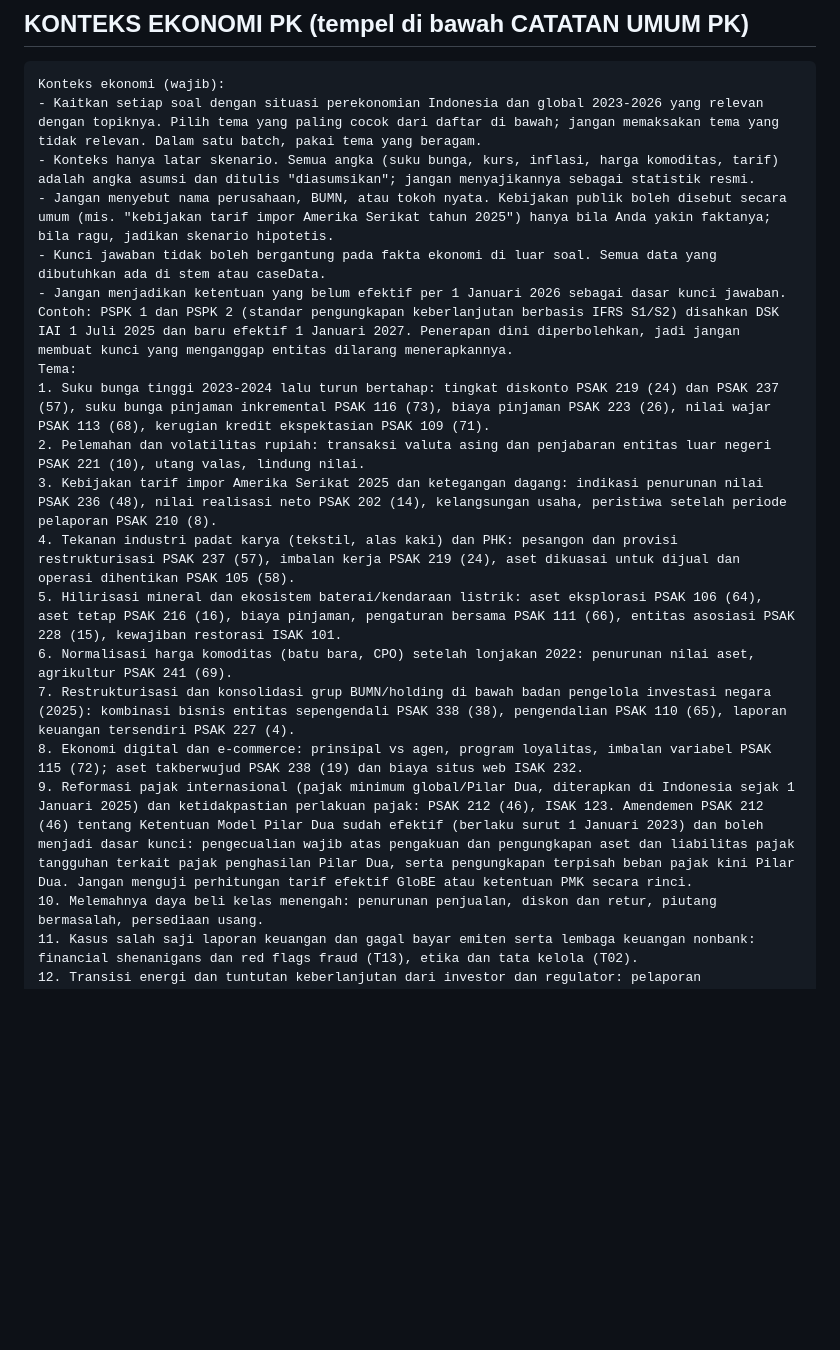
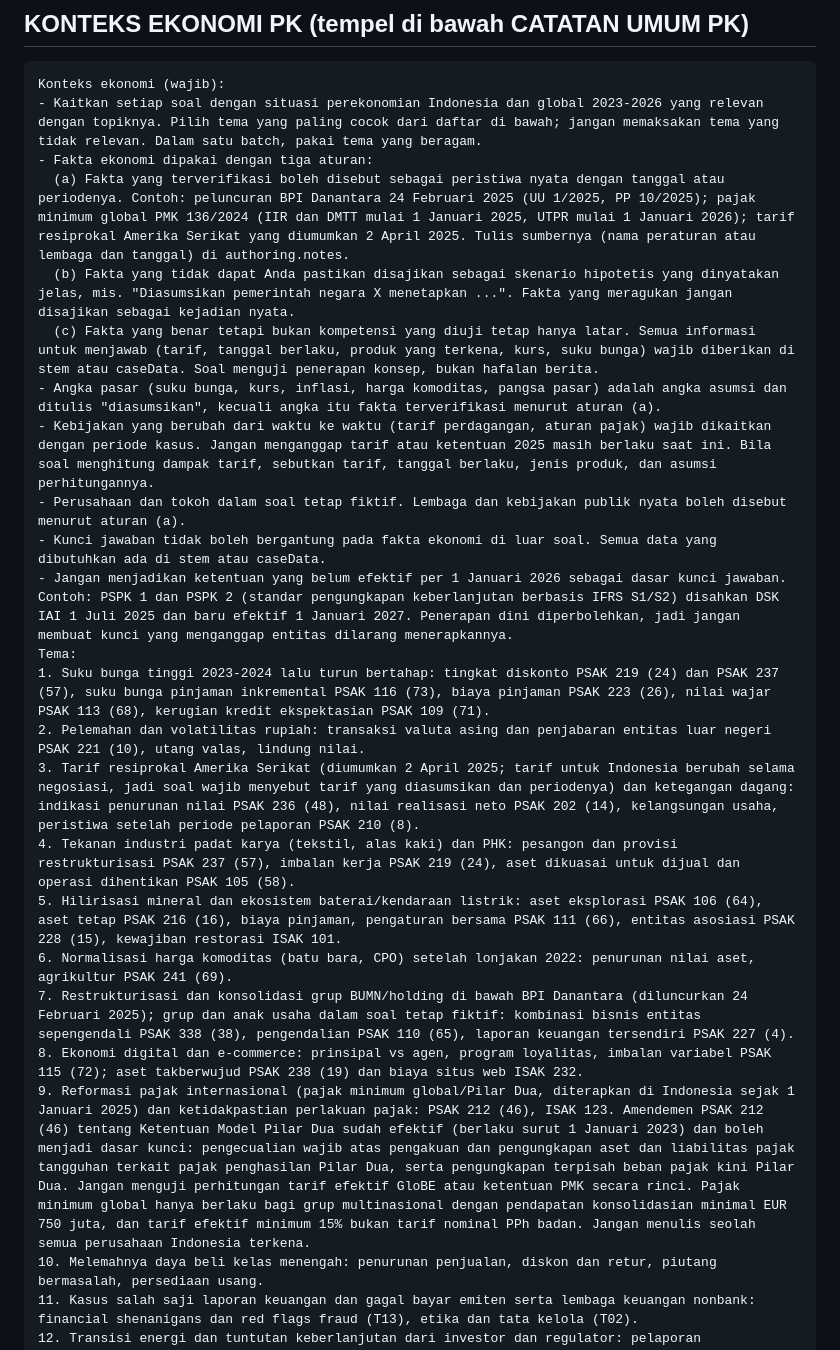
Before and after one commit to mafifluthfi17/Simulator-Ujian-CA, a Markdown page: docs/formulir/pk_gelombang2.md, the part around the change. Drawn GitHub-style; blank space fills up the shorter version.

Commit message:
Formulir gelombang 2: aturan validasi fakta ekonomi (terverifikasi, hipotetis, latar)
Co-Authored-By: Claude Opus 5.5 <noreply@anthropic.com>

````diff
--- a/docs/formulir/pk_gelombang2.md
+++ b/docs/formulir/pk_gelombang2.md
@@ -54,20 +54,25 @@ Catatan umum:
 ```
 Konteks ekonomi (wajib):
 - Kaitkan setiap soal dengan situasi perekonomian Indonesia dan global 2023-2026 yang relevan dengan topiknya. Pilih tema yang paling cocok dari daftar di bawah; jangan memaksakan tema yang tidak relevan. Dalam satu batch, pakai tema yang beragam.
-- Konteks hanya latar skenario. Semua angka (suku bunga, kurs, inflasi, harga komoditas, tarif) adalah angka asumsi dan ditulis "diasumsikan"; jangan menyajikannya sebagai statistik resmi.
-- Jangan menyebut nama perusahaan, BUMN, atau tokoh nyata. Kebijakan publik boleh disebut secara umum (mis. "kebijakan tarif impor Amerika Serikat tahun 2025") hanya bila Anda yakin faktanya; bila ragu, jadikan skenario hipotetis.
+- Fakta ekonomi dipakai dengan tiga aturan:
+  (a) Fakta yang terverifikasi boleh disebut sebagai peristiwa nyata dengan tanggal atau periodenya. Contoh: peluncuran BPI Danantara 24 Februari 2025 (UU 1/2025, PP 10/2025); pajak minimum global PMK 136/2024 (IIR dan DMTT mulai 1 Januari 2025, UTPR mulai 1 Januari 2026); tarif resiprokal Amerika Serikat yang diumumkan 2 April 2025. Tulis sumbernya (nama peraturan atau lembaga dan tanggal) di authoring.notes.
+  (b) Fakta yang tidak dapat Anda pastikan disajikan sebagai skenario hipotetis yang dinyatakan jelas, mis. "Diasumsikan pemerintah negara X menetapkan ...". Fakta yang meragukan jangan disajikan sebagai kejadian nyata.
+  (c) Fakta yang benar tetapi bukan kompetensi yang diuji tetap hanya latar. Semua informasi untuk menjawab (tarif, tanggal berlaku, produk yang terkena, kurs, suku bunga) wajib diberikan di stem atau caseData. Soal menguji penerapan konsep, bukan hafalan berita.
+- Angka pasar (suku bunga, kurs, inflasi, harga komoditas, pangsa pasar) adalah angka asumsi dan ditulis "diasumsikan", kecuali angka itu fakta terverifikasi menurut aturan (a).
+- Kebijakan yang berubah dari waktu ke waktu (tarif perdagangan, aturan pajak) wajib dikaitkan dengan periode kasus. Jangan menganggap tarif atau ketentuan 2025 masih berlaku saat ini. Bila soal menghitung dampak tarif, sebutkan tarif, tanggal berlaku, jenis produk, dan asumsi perhitungannya.
+- Perusahaan dan tokoh dalam soal tetap fiktif. Lembaga dan kebijakan publik nyata boleh disebut menurut aturan (a).
 - Kunci jawaban tidak boleh bergantung pada fakta ekonomi di luar soal. Semua data yang dibutuhkan ada di stem atau caseData.
 - Jangan menjadikan ketentuan yang belum efektif per 1 Januari 2026 sebagai dasar kunci jawaban. Contoh: PSPK 1 dan PSPK 2 (standar pengungkapan keberlanjutan berbasis IFRS S1/S2) disahkan DSK IAI 1 Juli 2025 dan baru efektif 1 Januari 2027. Penerapan dini diperbolehkan, jadi jangan membuat kunci yang menganggap entitas dilarang menerapkannya.
 Tema:
 1. Suku bunga tinggi 2023-2024 lalu turun bertahap: tingkat diskonto PSAK 219 (24) dan PSAK 237 (57), suku bunga pinjaman inkremental PSAK 116 (73), biaya pinjaman PSAK 223 (26), nilai wajar PSAK 113 (68), kerugian kredit ekspektasian PSAK 109 (71).
 2. Pelemahan dan volatilitas rupiah: transaksi valuta asing dan penjabaran entitas luar negeri PSAK 221 (10), utang valas, lindung nilai.
-3. Kebijakan tarif impor Amerika Serikat 2025 dan ketegangan dagang: indikasi penurunan nilai PSAK 236 (48), nilai realisasi neto PSAK 202 (14), kelangsungan usaha, peristiwa setelah periode pelaporan PSAK 210 (8).
+3. Tarif resiprokal Amerika Serikat (diumumkan 2 April 2025; tarif untuk Indonesia berubah selama negosiasi, jadi soal wajib menyebut tarif yang diasumsikan dan periodenya) dan ketegangan dagang: indikasi penurunan nilai PSAK 236 (48), nilai realisasi neto PSAK 202 (14), kelangsungan usaha, peristiwa setelah periode pelaporan PSAK 210 (8).
 4. Tekanan industri padat karya (tekstil, alas kaki) dan PHK: pesangon dan provisi restrukturisasi PSAK 237 (57), imbalan kerja PSAK 219 (24), aset dikuasai untuk dijual dan operasi dihentikan PSAK 105 (58).
 5. Hilirisasi mineral dan ekosistem baterai/kendaraan listrik: aset eksplorasi PSAK 106 (64), aset tetap PSAK 216 (16), biaya pinjaman, pengaturan bersama PSAK 111 (66), entitas asosiasi PSAK 228 (15), kewajiban restorasi ISAK 101.
 6. Normalisasi harga komoditas (batu bara, CPO) setelah lonjakan 2022: penurunan nilai aset, agrikultur PSAK 241 (69).
-7. Restrukturisasi dan konsolidasi grup BUMN/holding di bawah badan pengelola investasi negara (2025): kombinasi bisnis entitas sepengendali PSAK 338 (38), pengendalian PSAK 110 (65), laporan keuangan tersendiri PSAK 227 (4).
+7. Restrukturisasi dan konsolidasi grup BUMN/holding di bawah BPI Danantara (diluncurkan 24 Februari 2025); grup dan anak usaha dalam soal tetap fiktif: kombinasi bisnis entitas sepengendali PSAK 338 (38), pengendalian PSAK 110 (65), laporan keuangan tersendiri PSAK 227 (4).
 8. Ekonomi digital dan e-commerce: prinsipal vs agen, program loyalitas, imbalan variabel PSAK 115 (72); aset takberwujud PSAK 238 (19) dan biaya situs web ISAK 232.
-9. Reformasi pajak internasional (pajak minimum global/Pilar Dua, diterapkan di Indonesia sejak 1 Januari 2025) dan ketidakpastian perlakuan pajak: PSAK 212 (46), ISAK 123. Amendemen PSAK 212 (46) tentang Ketentuan Model Pilar Dua sudah efektif (berlaku surut 1 Januari 2023) dan boleh menjadi dasar kunci: pengecualian wajib atas pengakuan dan pengungkapan aset dan liabilitas pajak tangguhan terkait pajak penghasilan Pilar Dua, serta pengungkapan terpisah beban pajak kini Pilar Dua. Jangan menguji perhitungan tarif efektif GloBE atau ketentuan PMK secara rinci.
+9. Reformasi pajak internasional (pajak minimum global/Pilar Dua, diterapkan di Indonesia sejak 1 Januari 2025) dan ketidakpastian perlakuan pajak: PSAK 212 (46), ISAK 123. Amendemen PSAK 212 (46) tentang Ketentuan Model Pilar Dua sudah efektif (berlaku surut 1 Januari 2023) dan boleh menjadi dasar kunci: pengecualian wajib atas pengakuan dan pengungkapan aset dan liabilitas pajak tangguhan terkait pajak penghasilan Pilar Dua, serta pengungkapan terpisah beban pajak kini Pilar Dua. Jangan menguji perhitungan tarif efektif GloBE atau ketentuan PMK secara rinci. Pajak minimum global hanya berlaku bagi grup multinasional dengan pendapatan konsolidasian minimal EUR 750 juta, dan tarif efektif minimum 15% bukan tarif nominal PPh badan. Jangan menulis seolah semua perusahaan Indonesia terkena.
 10. Melemahnya daya beli kelas menengah: penurunan penjualan, diskon dan retur, piutang bermasalah, persediaan usang.
 11. Kasus salah saji laporan keuangan dan gagal bayar emiten serta lembaga keuangan nonbank: financial shenanigans dan red flags fraud (T13), etika dan tata kelola (T02).
 12. Transisi energi dan tuntutan keberlanjutan dari investor dan regulator: pelaporan keberlanjutan dan terintegrasi (T14), provisi lingkungan.
````
Also changed, not shown: docs/formulir/msk_gelombang2.md (+9 -4 lines).
